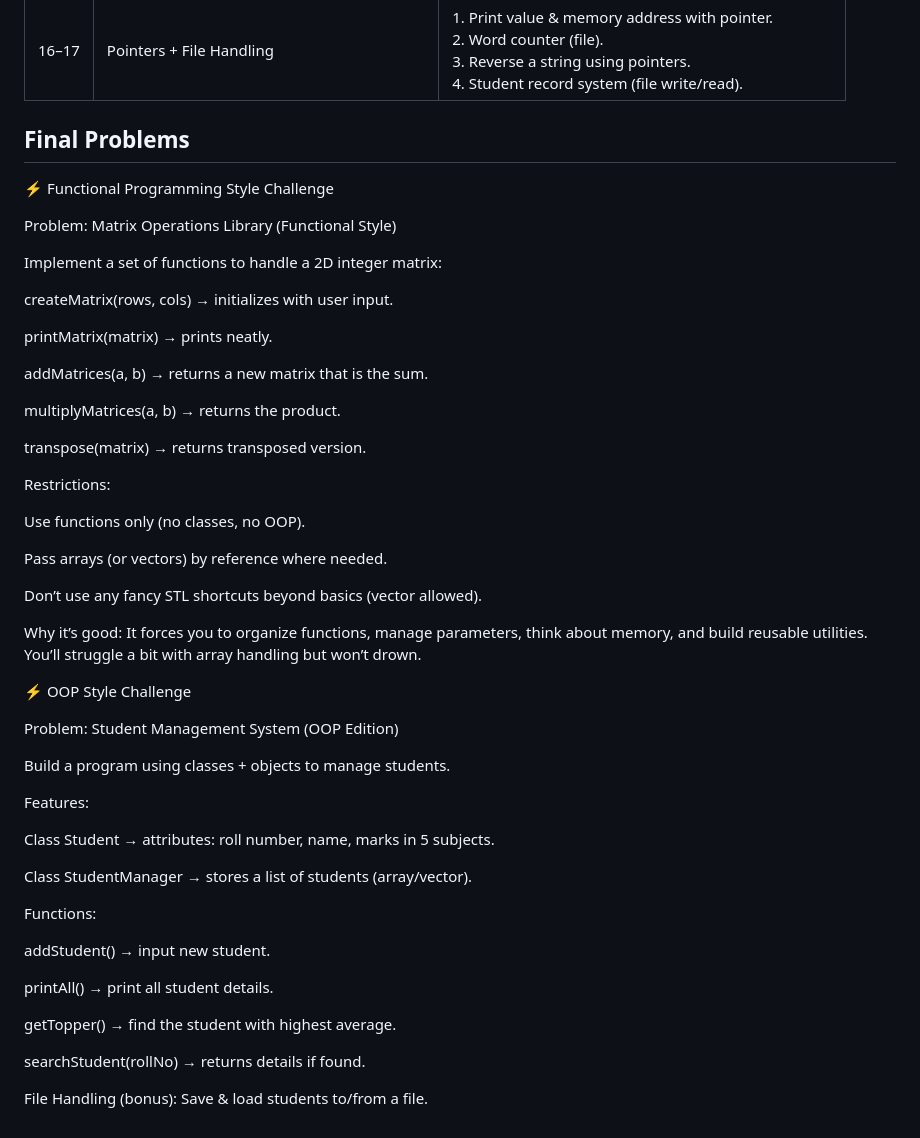
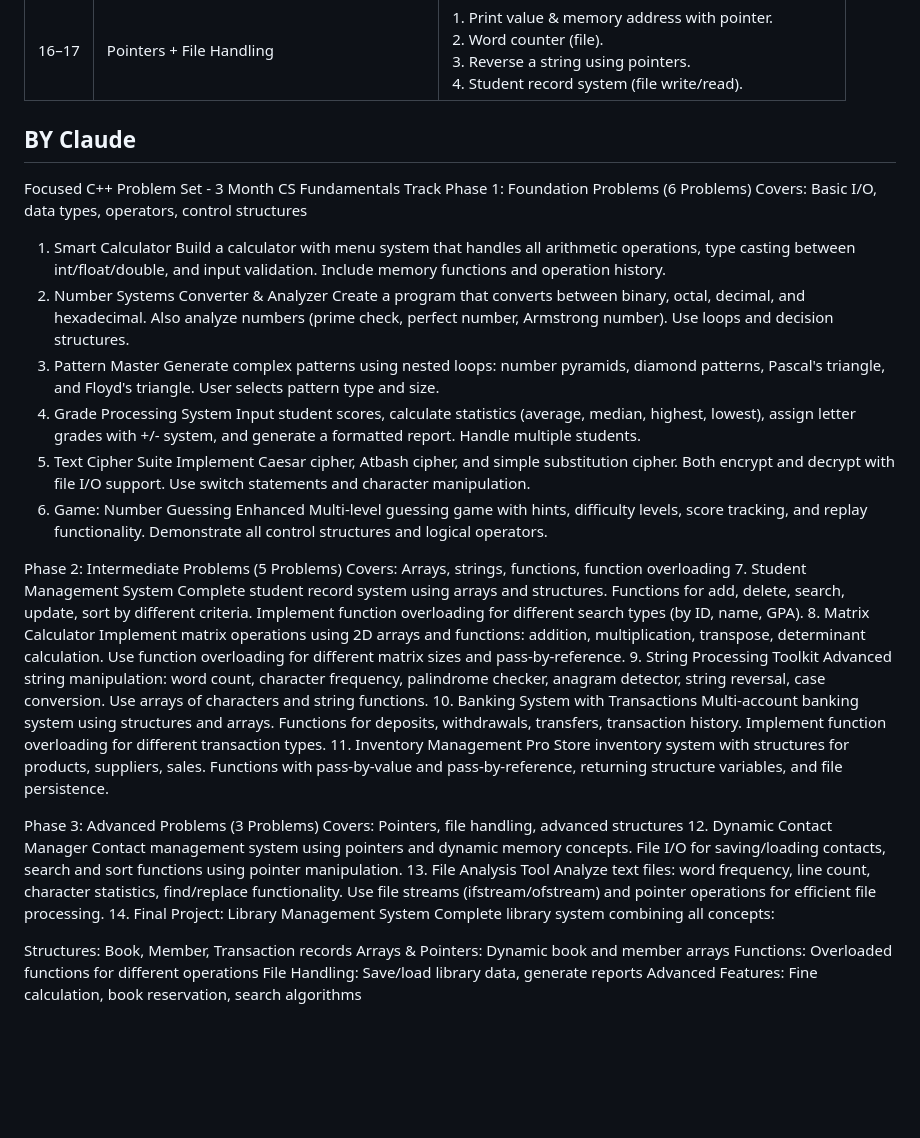
Before and after one commit to uni-course-work/PF-1st-sem-CPP, a Markdown page: problems-sets-self.md, the part around the change. Rendered like a GitHub page; blank space fills up the shorter version.

Commit message:
Add additional real problems by claude

```diff
--- a/problems-sets-self.md
+++ b/problems-sets-self.md
@@ -14,54 +14,48 @@
 | 15    | Structures                                     | 1. `Student` structure: input & print 3 students.<br>2. `Book` structure: find most expensive.<br>3. Nested structure: Student with Address.                   |
 | 16–17 | Pointers + File Handling                       | 1. Print value & memory address with pointer.<br>2. Word counter (file).<br>3. Reverse a string using pointers.<br>4. Student record system (file write/read). |
 
+## BY Claude
 
-## Final Problems
-⚡ Functional Programming Style Challenge
+Focused C++ Problem Set - 3 Month CS Fundamentals Track
+Phase 1: Foundation Problems (6 Problems)
+Covers: Basic I/O, data types, operators, control structures
+1. Smart Calculator
+Build a calculator with menu system that handles all arithmetic operations, type casting between int/float/double, and input validation. Include memory functions and operation history.
+2. Number Systems Converter & Analyzer
+Create a program that converts between binary, octal, decimal, and hexadecimal. Also analyze numbers (prime check, perfect number, Armstrong number). Use loops and decision structures.
+3. Pattern Master
+Generate complex patterns using nested loops: number pyramids, diamond patterns, Pascal's triangle, and Floyd's triangle. User selects pattern type and size.
+4. Grade Processing System
+Input student scores, calculate statistics (average, median, highest, lowest), assign letter grades with +/- system, and generate a formatted report. Handle multiple students.
+5. Text Cipher Suite
+Implement Caesar cipher, Atbash cipher, and simple substitution cipher. Both encrypt and decrypt with file I/O support. Use switch statements and character manipulation.
+6. Game: Number Guessing Enhanced
+Multi-level guessing game with hints, difficulty levels, score tracking, and replay functionality. Demonstrate all control structures and logical operators.
 
-Problem: Matrix Operations Library (Functional Style)
+Phase 2: Intermediate Problems (5 Problems)
+Covers: Arrays, strings, functions, function overloading
+7. Student Management System
+Complete student record system using arrays and structures. Functions for add, delete, search, update, sort by different criteria. Implement function overloading for different search types (by ID, name, GPA).
+8. Matrix Calculator
+Implement matrix operations using 2D arrays and functions: addition, multiplication, transpose, determinant calculation. Use function overloading for different matrix sizes and pass-by-reference.
+9. String Processing Toolkit
+Advanced string manipulation: word count, character frequency, palindrome checker, anagram detector, string reversal, case conversion. Use arrays of characters and string functions.
+10. Banking System with Transactions
+Multi-account banking system using structures and arrays. Functions for deposits, withdrawals, transfers, transaction history. Implement function overloading for different transaction types.
+11. Inventory Management Pro
+Store inventory system with structures for products, suppliers, sales. Functions with pass-by-value and pass-by-reference, returning structure variables, and file persistence.
 
-Implement a set of functions to handle a 2D integer matrix:
+Phase 3: Advanced Problems (3 Problems)
+Covers: Pointers, file handling, advanced structures
+12. Dynamic Contact Manager
+Contact management system using pointers and dynamic memory concepts. File I/O for saving/loading contacts, search and sort functions using pointer manipulation.
+13. File Analysis Tool
+Analyze text files: word frequency, line count, character statistics, find/replace functionality. Use file streams (ifstream/ofstream) and pointer operations for efficient file processing.
+14. Final Project: Library Management System
+Complete library system combining all concepts:
 
-createMatrix(rows, cols) → initializes with user input.
-
-printMatrix(matrix) → prints neatly.
-
-addMatrices(a, b) → returns a new matrix that is the sum.
-
-multiplyMatrices(a, b) → returns the product.
-
-transpose(matrix) → returns transposed version.
-
-Restrictions:
-
-Use functions only (no classes, no OOP).
-
-Pass arrays (or vectors) by reference where needed.
-
-Don’t use any fancy STL shortcuts beyond basics (vector allowed).
-
-Why it’s good: It forces you to organize functions, manage parameters, think about memory, and build reusable utilities. You’ll struggle a bit with array handling but won’t drown.
-
-⚡ OOP Style Challenge
-
-Problem: Student Management System (OOP Edition)
-
-Build a program using classes + objects to manage students.
-
-Features:
-
-Class Student → attributes: roll number, name, marks in 5 subjects.
-
-Class StudentManager → stores a list of students (array/vector).
-
-Functions:
-
-addStudent() → input new student.
-
-printAll() → print all student details.
-
-getTopper() → find the student with highest average.
-
-searchStudent(rollNo) → returns details if found.
-
-File Handling (bonus): Save & load students to/from a file.
+Structures: Book, Member, Transaction records
+Arrays & Pointers: Dynamic book and member arrays
+Functions: Overloaded functions for different operations
+File Handling: Save/load library data, generate reports
+Advanced Features: Fine calculation, book reservation, search algorithms
```
